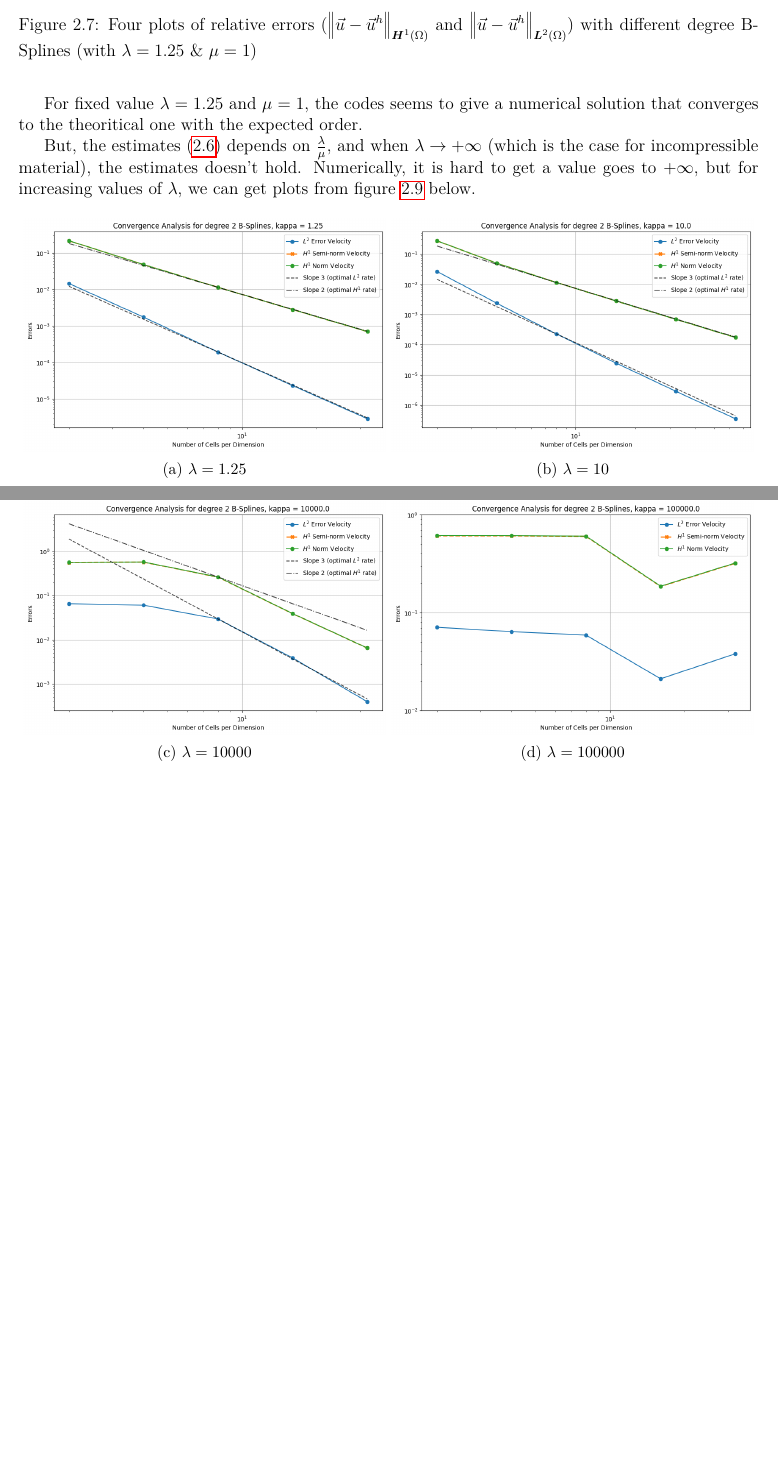
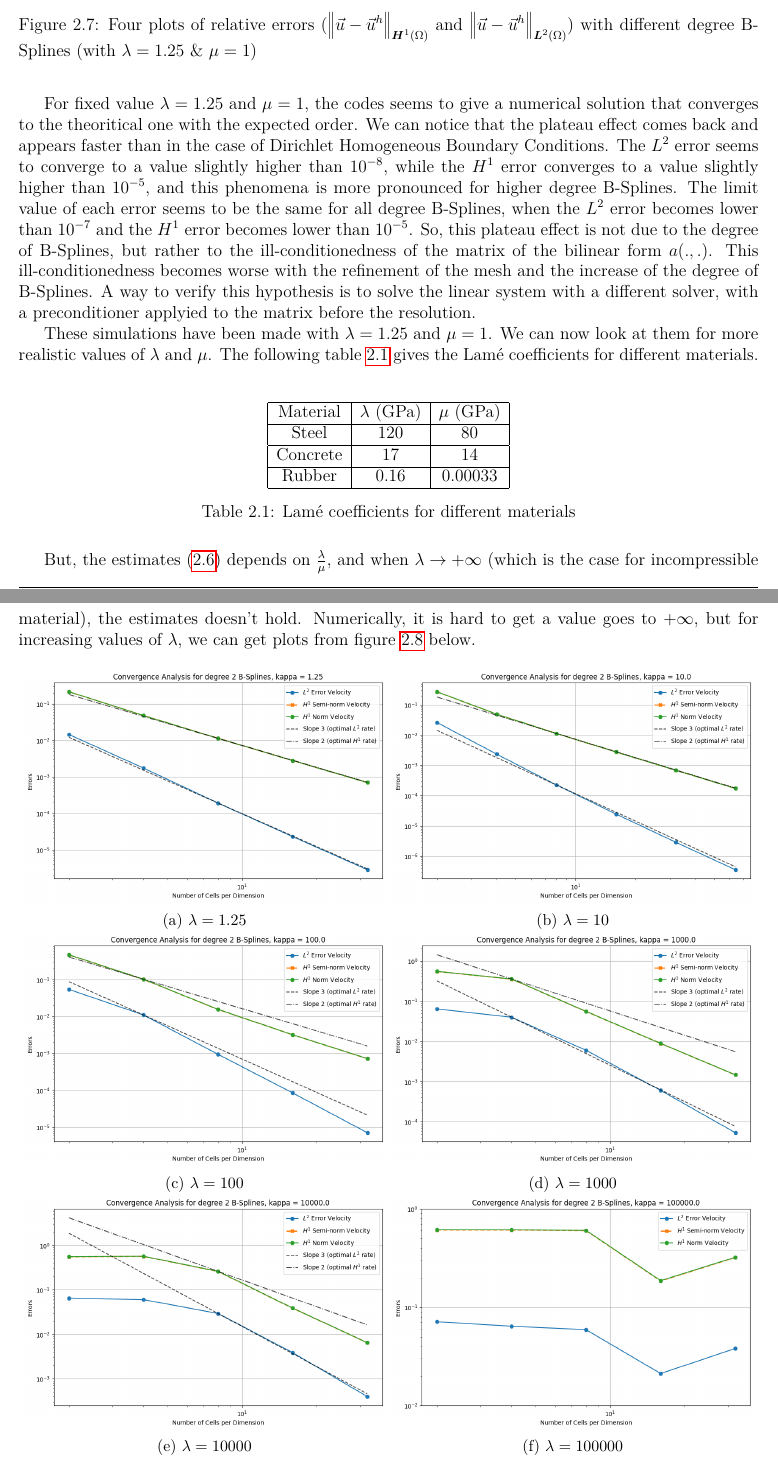
Before and after one commit to ArasuCandassamy/rapportPre, a LaTeX thesis (main.tex): two parts of pages 16 and 17 of 22, joined at a grey line, cut so that both start at the same text, the shorter picture padded with empty space. Compiled offline with pdfLaTeX.

Commit message:
Modif Vendredi

```diff
--- a/main.tex
+++ b/main.tex
@@ -601,7 +600,25 @@ Then, we can get the same plots and interpretation as before.
 \end{figure}
 
 \newpage
-For fixed value $\lambda = 1.25$ and $\mu = 1$, the codes seems to give a numerical solution that converges to the theoritical one with the expected order.
+For fixed value $\lambda = 1.25$ and $\mu = 1$, the codes seems to give a numerical solution that converges to the theoritical one with the expected order. We can notice that the plateau effect comes back and appears faster than in the case of Dirichlet Homogeneous Boundary Conditions. The $L^2$ error seems to converge to a value slightly higher than $10^{-8}$, while the $H^1$ error converges to a value slightly higher than $10^{-5}$, and this phenomena is more pronounced for higher degree B-Splines. The limit value of each error seems to be the same for all degree B-Splines, when the $L^2$ error becomes lower than $10^{-7}$ and the $H^1$ error becomes lower than $10^{-5}$. So, this plateau effect is not due to the degree of B-Splines, but rather to the ill-conditionedness of the matrix of the bilinear form $a(.,.)$. This ill-conditionedness becomes worse with the refinement of the mesh and the increase of the degree of B-Splines. A way to verify this hypothesis is to solve the linear system with a different solver, with a preconditioner applyied to the matrix before the resolution.
+
+These simulations have been made with $\lambda = 1.25$ and $\mu = 1$. We can now look at them for more realistic values of $\lambda$ and $\mu$. The following table \ref{tab:lame_coefficients} gives the Lamé coefficients for different materials.
+\begin{table}[h]
+\centering
+\begin{tabular}{|c|c|c|}
+\hline
+Material & $\lambda$ (GPa) & $\mu$ (GPa) \\
+\hline
+Steel & 120 & 80 \\
+\hline
+Concrete & 17 & 14 \\
+\hline
+Rubber & 0.16 & 0.00033 \\
+\hline
+\end{tabular}
+\caption{Lamé coefficients for different materials}
+\label{tab:lame_coefficients}
+\end{table}
 
 But, the estimates \eqref{eq:convergence_estimates} depends on $\frac{\lambda}{\mu}$, and when $\lambda \rightarrow + \infty$ (which is the case for incompressible material), the estimates doesn't hold. Numerically, it is hard to get a value goes to $+\infty$, but for increasing values of $\lambda$, we can get plots from figure \ref{fig:error_kappa} below.
 
```
Also changed, not shown: 3d_plots_degree_2_non_mixed_ncell=128_function_u3_planes_z.png, main.tex (19 more changed lines), 5 other files.
